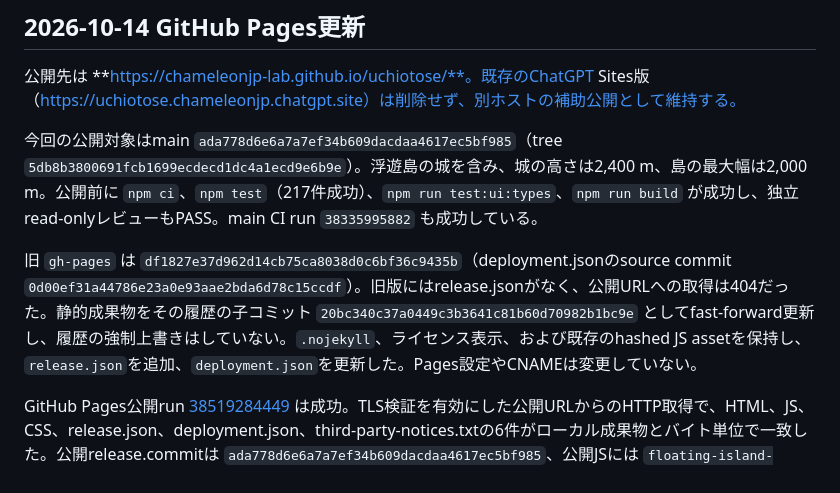
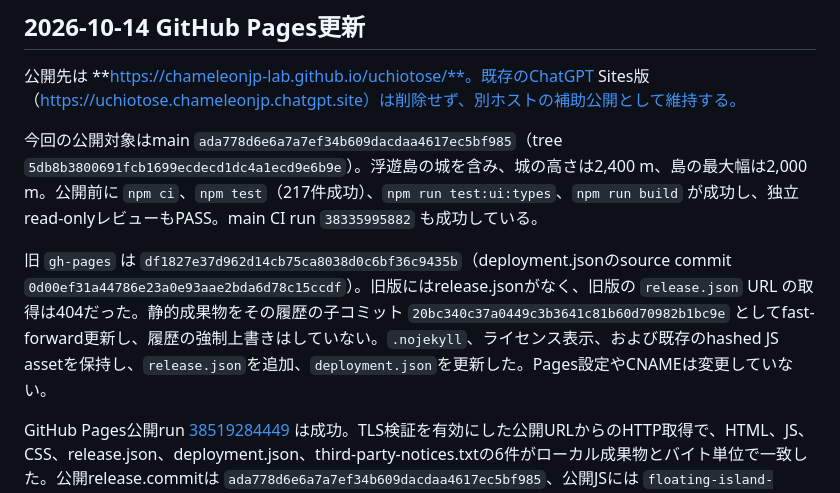
Before and after one commit to chameleonjp-lab/uchiotose, a Markdown page: docs/DEPLOYMENT.md, the part around the change. Drawn GitHub-style.

Commit message:
Clarify that only the old release metadata URL returned 404

```diff
--- a/docs/DEPLOYMENT.md
+++ b/docs/DEPLOYMENT.md
@@ -34,7 +34,7 @@ iPhone実機SafariとモバイルGPUの性能は、実機計測の証拠がな
 
 今回の公開対象はmain `ada778d6e6a7a7ef34b609dacdaa4617ec5bf985`（tree `5db8b3800691fcb1699ecdecd1dc4a1ecd9e6b9e`）。浮遊島の城を含み、城の高さは2,400 m、島の最大幅は2,000 m。公開前に `npm ci`、`npm test`（217件成功）、`npm run test:ui:types`、`npm run build` が成功し、独立read-onlyレビューもPASS。main CI run `38335995882` も成功している。
 
-旧 `gh-pages` は `df1827e37d962d14cb75ca8038d0c6bf36c9435b`（deployment.jsonのsource commit `0d00ef31a44786e23a0e93aae2bda6d78c15ccdf`）。旧版にはrelease.jsonがなく、公開URLへの取得は404だった。静的成果物をその履歴の子コミット `20bc340c37a0449c3b3641c81b60d70982b1bc9e` としてfast-forward更新し、履歴の強制上書きはしていない。`.nojekyll`、ライセンス表示、および既存のhashed JS assetを保持し、`release.json`を追加、`deployment.json`を更新した。Pages設定やCNAMEは変更していない。
+旧 `gh-pages` は `df1827e37d962d14cb75ca8038d0c6bf36c9435b`（deployment.jsonのsource commit `0d00ef31a44786e23a0e93aae2bda6d78c15ccdf`）。旧版にはrelease.jsonがなく、旧版の `release.json` URL の取得は404だった。静的成果物をその履歴の子コミット `20bc340c37a0449c3b3641c81b60d70982b1bc9e` としてfast-forward更新し、履歴の強制上書きはしていない。`.nojekyll`、ライセンス表示、および既存のhashed JS assetを保持し、`release.json`を追加、`deployment.json`を更新した。Pages設定やCNAMEは変更していない。
 
 GitHub Pages公開run [38519284449](https://github.com/chameleonjp-lab/uchiotose/actions/runs/38519284449) は成功。TLS検証を有効にした公開URLからのHTTP取得で、HTML、JS、CSS、release.json、deployment.json、third-party-notices.txtの6件がローカル成果物とバイト単位で一致した。公開release.commitは `ada778d6e6a7a7ef34b609dacdaa4617ec5bf985`、公開JSには `floating-island-castle` が含まれる。HTMLは `./assets/index-DnuEAYz2.js` を参照している。
 
```
